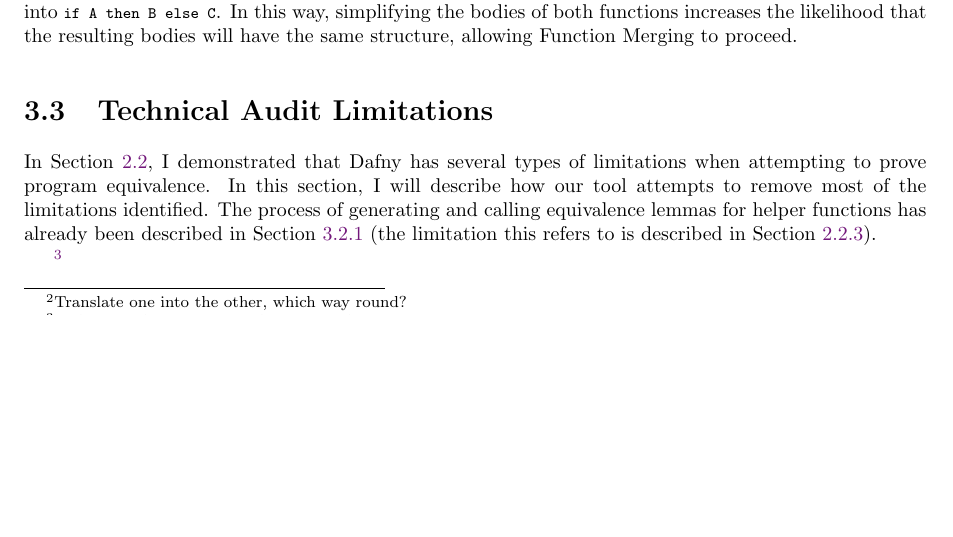
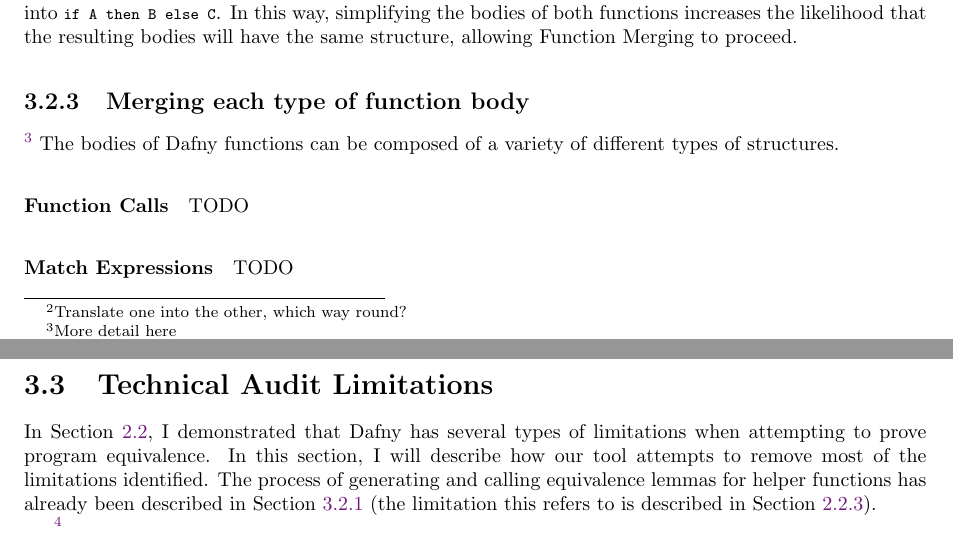
Before and after one commit to NVictor2004/equidafny, a LaTeX thesis (report/main.tex, which reads report/implementation.tex): part of page 24 of 31 before the commit and two parts of pages 24 and 25 of 31 after it, the two joined at a grey line, cut so that both start at the same text, the shorter picture padded with empty space. Compiled offline with pdfLaTeX.

Commit message:
feat: Started new section

```diff
--- a/report/implementation.tex
+++ b/report/implementation.tex
@@ -175,6 +175,13 @@ The second method of mitigating the problem of the Merging process failing is by
 
 This translation process can also be used to simplify expressions with the same structure. For example, for arbitrary Boolean formulae \lstinline|A|, \lstinline|B| and \lstinline|C|, the expression \lstinline|if !A then C else B| can be simplified into \lstinline|if A then B else C|. In this way, simplifying the bodies of both functions increases the likelihood that the resulting bodies will have the same structure, allowing Function Merging to proceed.
 
+\subsection{Merging each type of function body}
+\footnote{More detail here}
+The bodies of Dafny functions can be composed of a variety of different types of structures.
+
+\paragraph{Function Calls} TODO
+\paragraph{Match Expressions} TODO
+
 \section{Technical Audit Limitations}
 
 In \Cref{sec:audit}, I demonstrated that Dafny has several types of limitations when attempting to prove program equivalence. In this section, I will describe how our tool attempts to remove most of the limitations identified. The process of generating and calling equivalence lemmas for helper functions has already been described in \Cref{sec:worked-example} (the limitation this refers to is described in \Cref{sec:equivalence-lemmas}).
```
